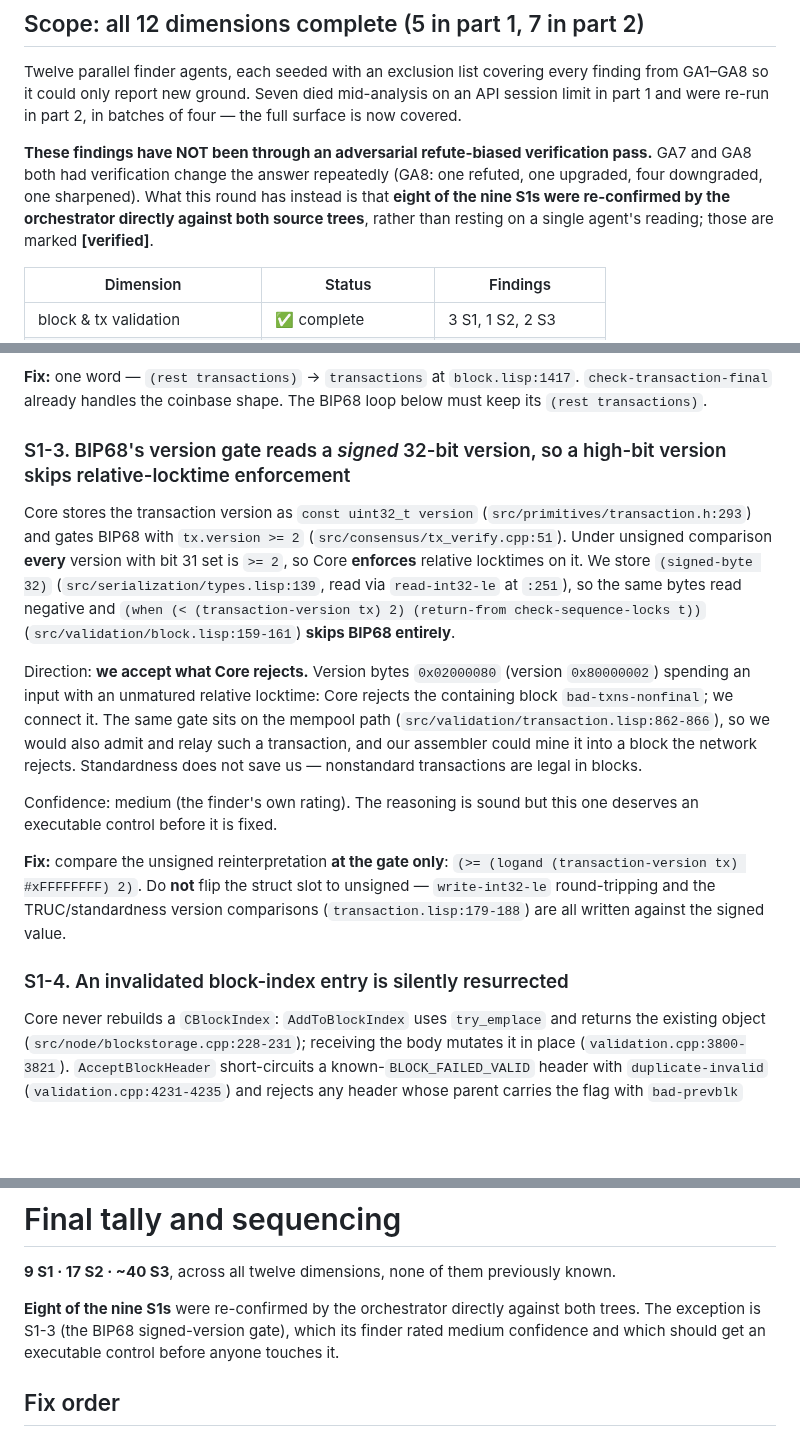
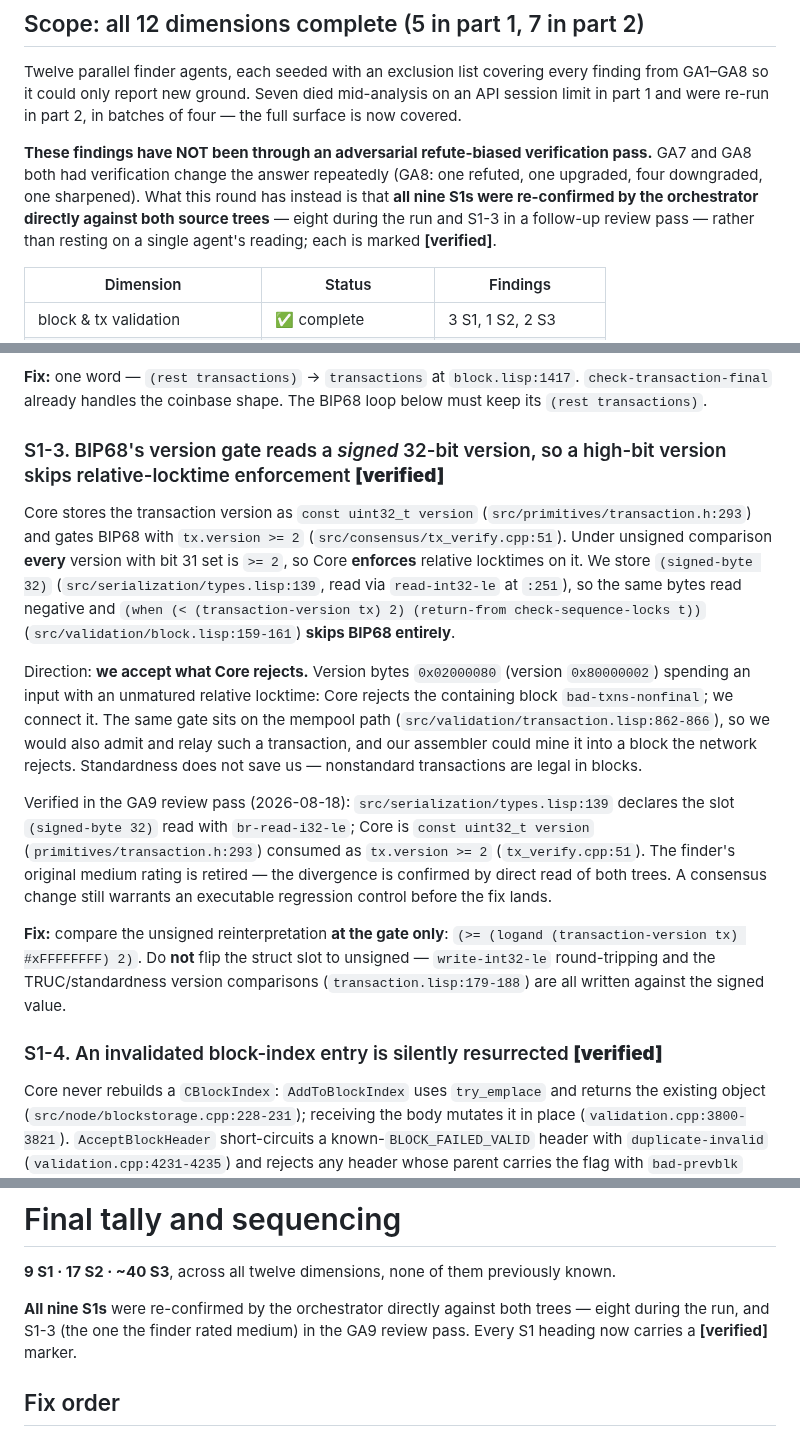
Before and after one commit to samdefmacro/bitcoin-lisp, a Markdown page: docs/gap-analysis-9.md, 3 parts joined by grey strips. Drawn GitHub-style; blank space fills up the shorter version.

Commit message:
docs: GA9 review pass — verify S1-3 (upgrade from medium), mark S1-4/7/8 verified; all 9 S1s now confirmed against both trees

```diff
--- a/docs/gap-analysis-9.md
+++ b/docs/gap-analysis-9.md
@@ -12,9 +12,9 @@ part 1 and were re-run in part 2, in batches of four — the full surface is now
 
 **These findings have NOT been through an adversarial refute-biased verification pass.** GA7 and
 GA8 both had verification change the answer repeatedly (GA8: one refuted, one upgraded, four
-downgraded, one sharpened). What this round has instead is that **eight of the nine S1s were
-re-confirmed by the orchestrator directly against both source trees**, rather than resting on a
-single agent's reading; those are marked **[verified]**.
+downgraded, one sharpened). What this round has instead is that **all nine S1s were re-confirmed by the orchestrator directly
+against both source trees** — eight during the run and S1-3 in a follow-up review pass — rather
+than resting on a single agent's reading; each is marked **[verified]**.
 
 | Dimension | Status | Findings |
 |---|---|---|
@@ -94,7 +94,7 @@ mainnet.
 `check-transaction-final` already handles the coinbase shape. The BIP68 loop below must keep its
 `(rest transactions)`.
 
-### S1-3. BIP68's version gate reads a *signed* 32-bit version, so a high-bit version skips relative-locktime enforcement
+### S1-3. BIP68's version gate reads a *signed* 32-bit version, so a high-bit version skips relative-locktime enforcement **[verified]**
 
 Core stores the transaction version as `const uint32_t version`
 (`src/primitives/transaction.h:293`) and gates BIP68 with `tx.version >= 2`
@@ -111,15 +111,18 @@ spending an input with an unmatured relative locktime: Core rejects the containi
 and our assembler could mine it into a block the network rejects. Standardness does not save us —
 nonstandard transactions are legal in blocks.
 
-Confidence: medium (the finder's own rating). The reasoning is sound but this one deserves an
-executable control before it is fixed.
+Verified in the GA9 review pass (2026-08-18): `src/serialization/types.lisp:139` declares the slot
+`(signed-byte 32)` read with `br-read-i32-le`; Core is `const uint32_t version`
+(`primitives/transaction.h:293`) consumed as `tx.version >= 2` (`tx_verify.cpp:51`). The finder's
+original medium rating is retired — the divergence is confirmed by direct read of both trees. A
+consensus change still warrants an executable regression control before the fix lands.
 
 **Fix:** compare the unsigned reinterpretation **at the gate only**:
 `(>= (logand (transaction-version tx) #xFFFFFFFF) 2)`. Do **not** flip the struct slot to
 unsigned — `write-int32-le` round-tripping and the TRUC/standardness version comparisons
 (`transaction.lisp:179-188`) are all written against the signed value.
 
-### S1-4. An invalidated block-index entry is silently resurrected
+### S1-4. An invalidated block-index entry is silently resurrected **[verified]**
 
 Core never rebuilds a `CBlockIndex`: `AddToBlockIndex` uses `try_emplace` and returns the existing
 object (`src/node/blockstorage.cpp:228-231`); receiving the body mutates it in place
@@ -1319,9 +1322,9 @@ wallet crypter's KDF and the one-directional PKCS#7 pad check match.
 
 **9 S1 · 17 S2 · ~40 S3**, across all twelve dimensions, none of them previously known.
 
-**Eight of the nine S1s** were re-confirmed by the orchestrator directly against both trees. The
-exception is S1-3 (the BIP68 signed-version gate), which its finder rated medium confidence and
-which should get an executable control before anyone touches it.
+**All nine S1s** were re-confirmed by the orchestrator directly against both trees — eight during
+the run, and S1-3 (the one the finder rated medium) in the GA9 review pass. Every S1 heading now
+carries a **[verified]** marker.
 
 ## Fix order
 
```
Also changed, not shown: other parts of docs/gap-analysis-9.md (+3 -3 lines).
